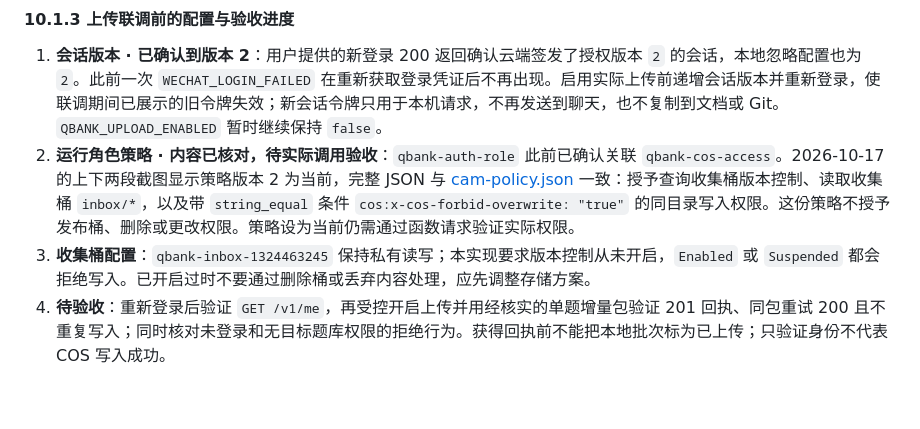
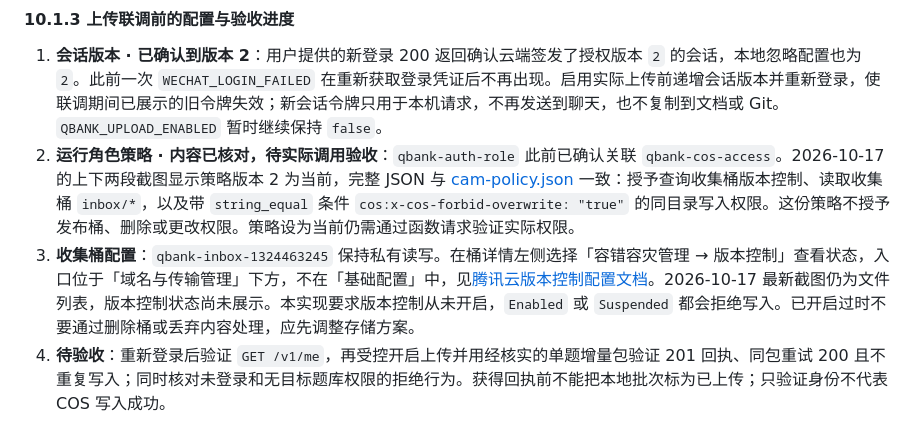
Before and after one commit to qingye0312-cpu/question-bank, a Markdown page: 开发文档.md, the part around the change. Drawn GitHub-style; blank space fills up the shorter version.

Commit message:
checkpoint: 本轮开始前保存 COS 版本控制入口说明

```diff
--- a/开发文档.md
+++ b/开发文档.md
@@ -550,7 +550,7 @@ wx.login({
 
 1. **会话版本 · 已确认到版本 2**：用户提供的新登录 200 返回确认云端签发了授权版本 `2` 的会话，本地忽略配置也为 `2`。此前一次 `WECHAT_LOGIN_FAILED` 在重新获取登录凭证后不再出现。启用实际上传前递增会话版本并重新登录，使联调期间已展示的旧令牌失效；新会话令牌只用于本机请求，不再发送到聊天，也不复制到文档或 Git。`QBANK_UPLOAD_ENABLED` 暂时继续保持 `false`。
 2. **运行角色策略 · 内容已核对，待实际调用验收**：`qbank-auth-role` 此前已确认关联 `qbank-cos-access`。2026-10-17 的上下两段截图显示策略版本 2 为当前，完整 JSON 与 [cam-policy.json](cloud/qbank-auth/cam-policy.json) 一致：授予查询收集桶版本控制、读取收集桶 `inbox/*`，以及带 `string_equal` 条件 `cos:x-cos-forbid-overwrite: "true"` 的同目录写入权限。这份策略不授予发布桶、删除或更改权限。策略设为当前仍需通过函数请求验证实际权限。
-3. **收集桶配置**：`qbank-inbox-1324463245` 保持私有读写；本实现要求版本控制从未开启，`Enabled` 或 `Suspended` 都会拒绝写入。已开启过时不要通过删除桶或丢弃内容处理，应先调整存储方案。
+3. **收集桶配置**：`qbank-inbox-1324463245` 保持私有读写。在桶详情左侧选择「容错容灾管理 → 版本控制」查看状态，入口位于「域名与传输管理」下方，不在「基础配置」中，见[腾讯云版本控制配置文档](https://cloud.tencent.com/document/product/436/19884)。2026-10-17 最新截图仍为文件列表，版本控制状态尚未展示。本实现要求版本控制从未开启，`Enabled` 或 `Suspended` 都会拒绝写入。已开启过时不要通过删除桶或丢弃内容处理，应先调整存储方案。
 4. **待验收**：重新登录后验证 `GET /v1/me`，再受控开启上传并用经核实的单题增量包验证 201 回执、同包重试 200 且不重复写入；同时核对未登录和无目标题库权限的拒绝行为。获得回执前不能把本地批次标为已上传；只验证身份不代表 COS 写入成功。
 
 权限依据：[GET Bucket versioning](https://cloud.tencent.com/document/product/436/19888)；禁止覆盖请求头的适用范围见 [PUT Object](https://cloud.tencent.com/document/product/436/7749)。代码额外拒绝暂停版本控制状态，以维持当前实现的存储前提。
```
